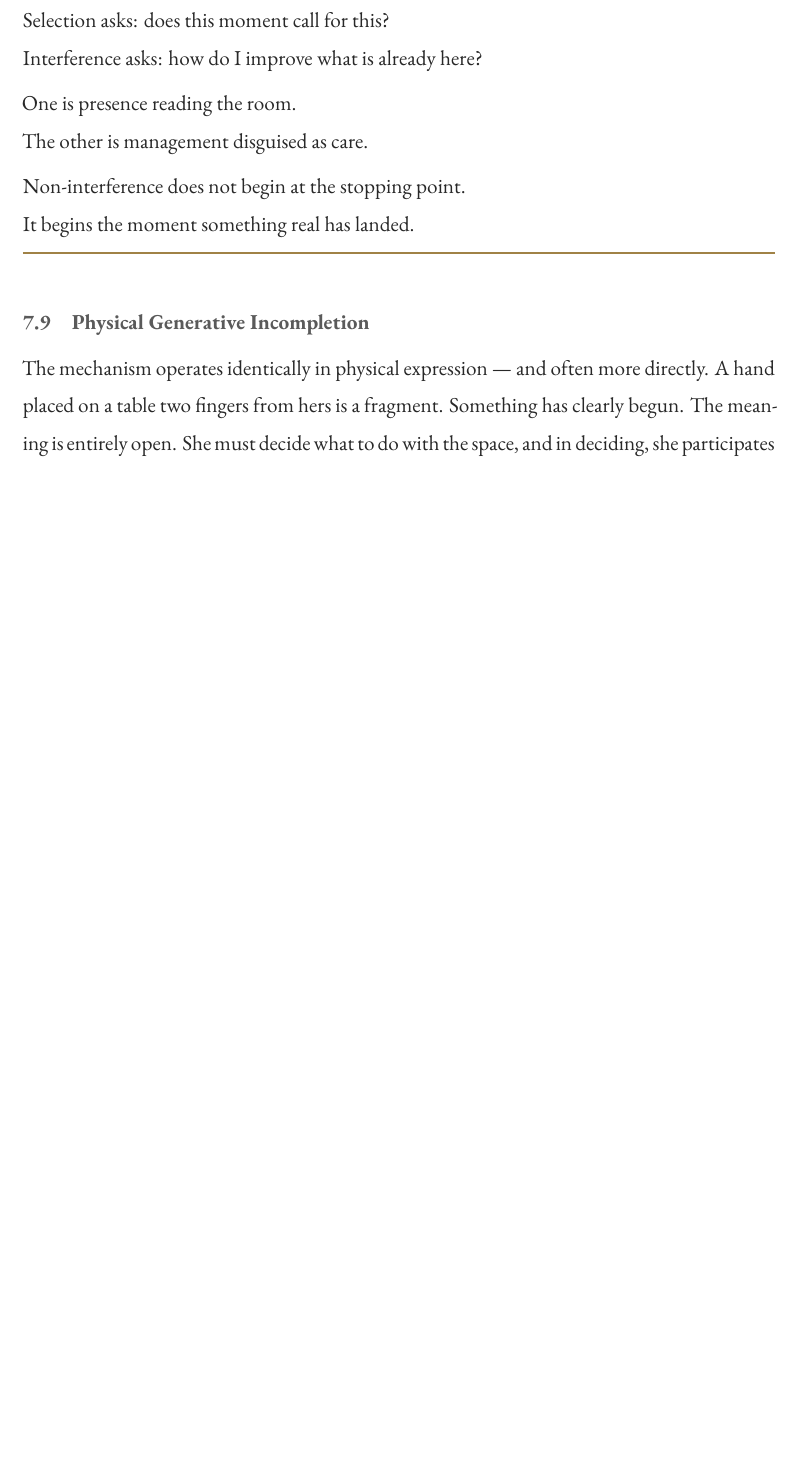
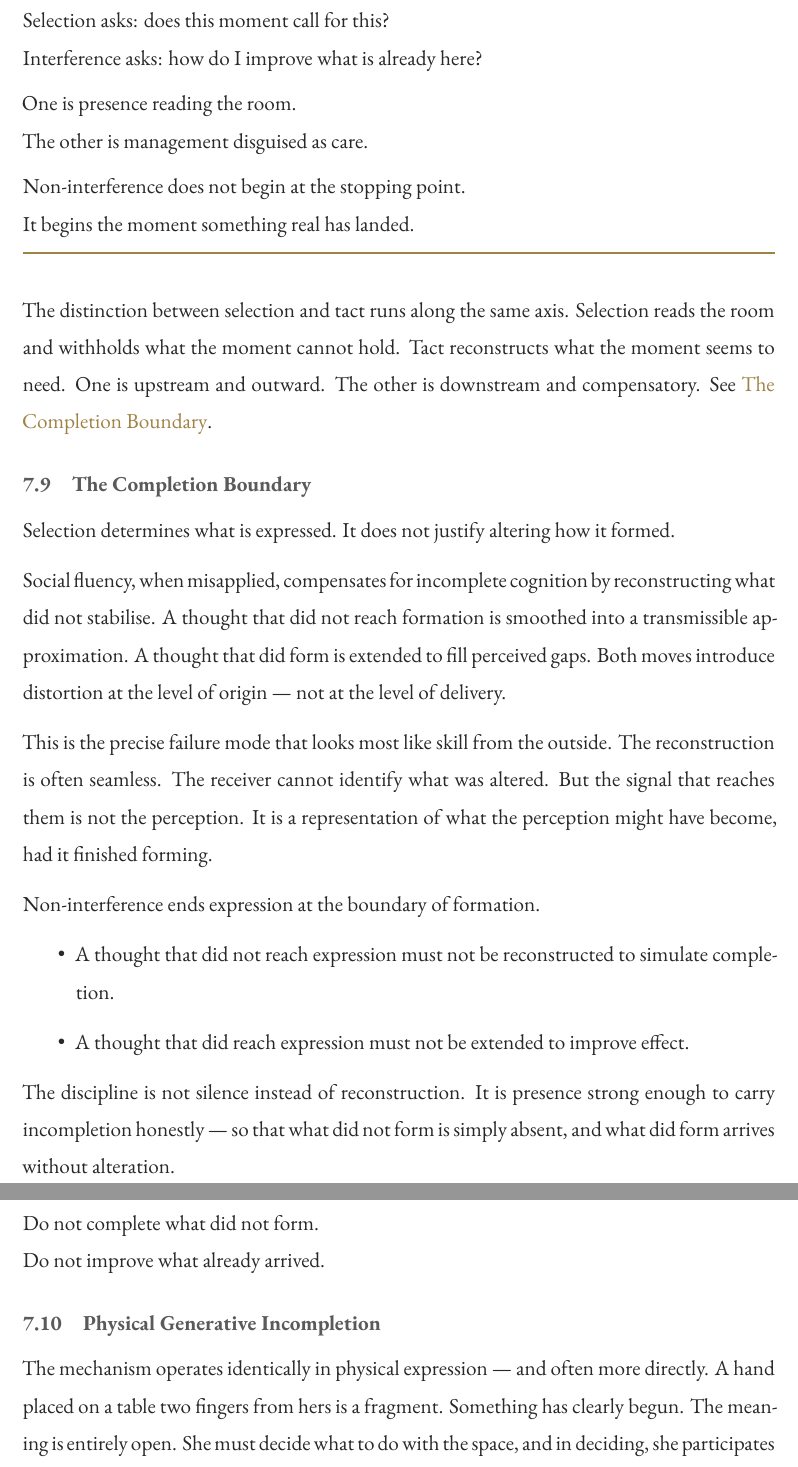
Before and after one commit to madhavasthana-oss/Atmospheric-Impact, a LaTeX document (Atmospheric Impact.tex, which reads GenerativeIncompletion/main.tex): part of page 27 of 74 before the commit and two parts of pages 27 and 28 of 75 after it, the two joined at a grey line, cut so that both start at the same text, the shorter picture padded with empty space. Compiled offline with XeLaTeX; a missing font is replaced by an installed copy or a similar font.

Commit message:
added completion boundary

```diff
--- a/GenerativeIncompletion/main.tex
+++ b/GenerativeIncompletion/main.tex
@@ -232,6 +232,49 @@ Non-interference does not begin at the stopping point.\\
 It begins the moment something real has landed.
 \end{calloutbox}
 
+The distinction between selection and tact runs along the same axis.
+Selection reads the room and withholds what the moment cannot hold.
+Tact reconstructs what the moment seems to need. One is upstream and
+outward. The other is downstream and compensatory. See
+\hyperref[subsec:completion_boundary]{The Completion Boundary}.
+
+\subsection{The Completion Boundary}\label{subsec:completion_boundary}
+
+Selection determines what is expressed.
+It does not justify altering how it formed.
+
+Social fluency, when misapplied, compensates for incomplete cognition
+by reconstructing what did not stabilise. A thought that did not reach
+formation is smoothed into a transmissible approximation. A thought
+that did form is extended to fill perceived gaps. Both moves introduce
+distortion at the level of origin --- not at the level of delivery.
+
+This is the precise failure mode that looks most like skill from the
+outside. The reconstruction is often seamless. The receiver cannot
+identify what was altered. But the signal that reaches them is not
+the perception. It is a representation of what the perception might
+have become, had it finished forming.
+
+Non-interference ends expression at the boundary of formation.
+
+\begin{itemize}
+    \item A thought that did not reach expression must not be
+    reconstructed to simulate completion.
+
+    \item A thought that did reach expression must not be extended
+    to improve effect.
+\end{itemize}
+
+The discipline is not silence instead of reconstruction.
+It is presence strong enough to carry incompletion honestly ---
+so that what did not form is simply absent, and what did form
+arrives without alteration.
+
+\medskip
+\noindent Do not complete what did not form.\\
+Do not improve what already arrived.
+
+
 % ── 4.9 Physical Generative Incompletion ─────────────────────────────────────
 
 \subsection{Physical Generative Incompletion}
```
Also changed, not shown: Atmospheric Impact.pdf, 5 other files.
